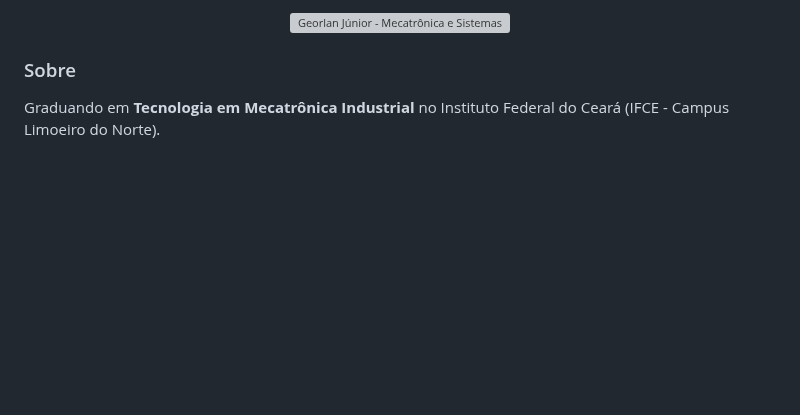
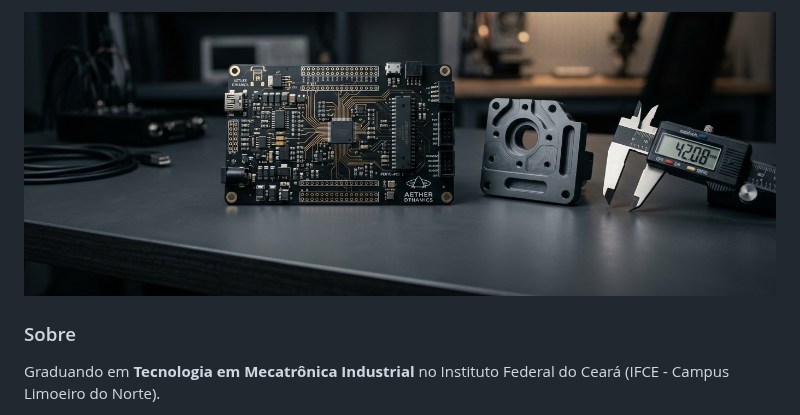
Before and after one commit to Georlan/Georlan, a Markdown page: README.md, the part around the change. GitHub-like rendering; pictures changed too: assets/banner-mechatronics.jpg (added); blank space fills up the shorter version; grey boxes are pictures that could not be loaded.

Commit message:
style: replace vector banner with realistic mechatronics laboratory hardware banner

```diff
--- a/README.md
+++ b/README.md
@@ -1,5 +1,5 @@
 <p align="center">
-  <img src="./assets/banner-v2.svg" width="100%" alt="Georlan Júnior - Mecatrônica e Sistemas Embarcados"/>
+  <img src="./assets/banner-mechatronics.jpg" width="100%" alt="Georlan Júnior - Engenharia Mecatrônica"/>
 </p>
 
 ### Sobre
```
